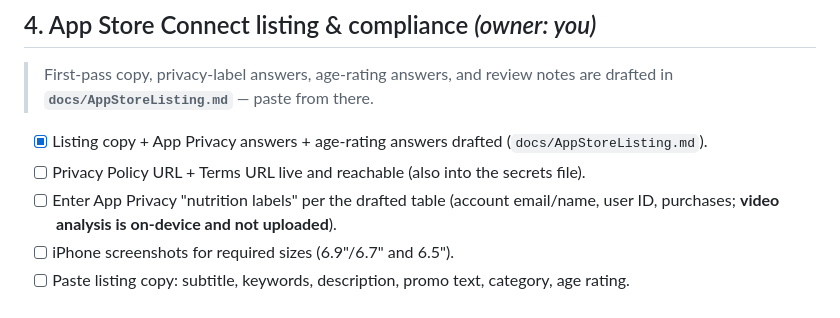
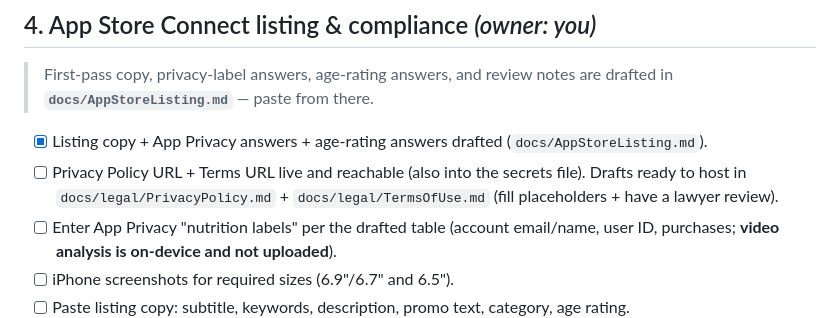
Before and after one commit to theroosterjones/Kinetriq_app, a Markdown page: docs/LaunchChecklist.md, the part around the change. Rendered like a GitHub page.

```diff
--- a/docs/LaunchChecklist.md
+++ b/docs/LaunchChecklist.md
@@ -64,6 +64,8 @@ App Store with the Pro subscription. Items are grouped by who can do them.
 - [x] Listing copy + App Privacy answers + age-rating answers drafted
       (`docs/AppStoreListing.md`).
 - [ ] Privacy Policy URL + Terms URL live and reachable (also into the secrets file).
+      Drafts ready to host in `docs/legal/PrivacyPolicy.md` + `docs/legal/TermsOfUse.md`
+      (fill placeholders + have a lawyer review).
 - [ ] Enter App Privacy "nutrition labels" per the drafted table (account email/name,
       user ID, purchases; **video analysis is on-device and not uploaded**).
 - [ ] iPhone screenshots for required sizes (6.9"/6.7" and 6.5").
```
Also changed, not shown: docs/legal/PrivacyPolicy.md (added, +159 -0 lines), docs/legal/TermsOfUse.md (added, +181 -0 lines).
